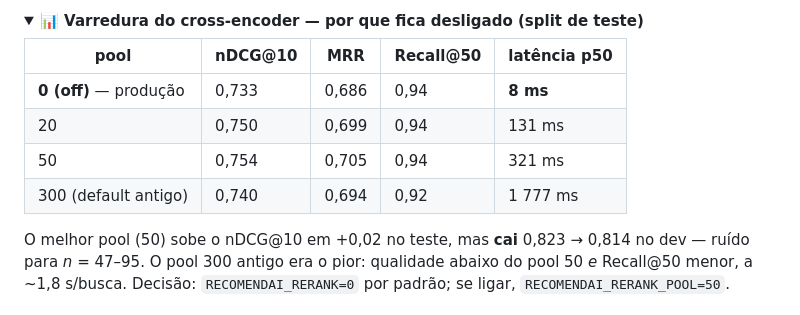
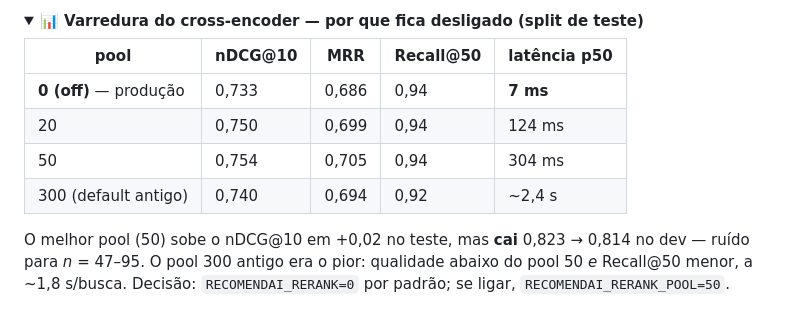
Before and after one commit to davidogral/recomenda-ai, a Markdown page: docs/METODOLOGIA.md, the part around the change. Rendered like a GitHub page; folded sections open.

Commit message:
docs: alinha números de latência da varredura do cross-encoder na METODOLOGIA
Co-Authored-By: Claude Sonnet 5 <noreply@anthropic.com>
Claude-Session: https://claude.ai/code/session_01NrHqsVs8YoRWU5rZ4vuf91

```diff
--- a/docs/METODOLOGIA.md
+++ b/docs/METODOLOGIA.md
@@ -265,10 +265,10 @@ A fusão dispara acima de qualquer sinal isolado (complementares). No split de *
 
 | pool | nDCG@10 | MRR | Recall@50 | latência p50 |
 |---|---|---|---|---|
-| **0 (off)** — produção | 0,733 | 0,686 | 0,94 | **8 ms** |
-| 20 | 0,750 | 0,699 | 0,94 | 131 ms |
-| 50 | 0,754 | 0,705 | 0,94 | 321 ms |
-| 300 (default antigo) | 0,740 | 0,694 | 0,92 | 1 777 ms |
+| **0 (off)** — produção | 0,733 | 0,686 | 0,94 | **7 ms** |
+| 20 | 0,750 | 0,699 | 0,94 | 124 ms |
+| 50 | 0,754 | 0,705 | 0,94 | 304 ms |
+| 300 (default antigo) | 0,740 | 0,694 | 0,92 | ~2,4 s |
 
 O melhor pool (50) sobe o nDCG@10 em +0,02 no teste, mas **cai** 0,823 → 0,814 no dev — ruído para *n* = 47–95. O pool 300 antigo era o pior: qualidade abaixo do pool 50 *e* Recall@50 menor, a ~1,8 s/busca. Decisão: `RECOMENDAI_RERANK=0` por padrão; se ligar, `RECOMENDAI_RERANK_POOL=50`.
 
```
